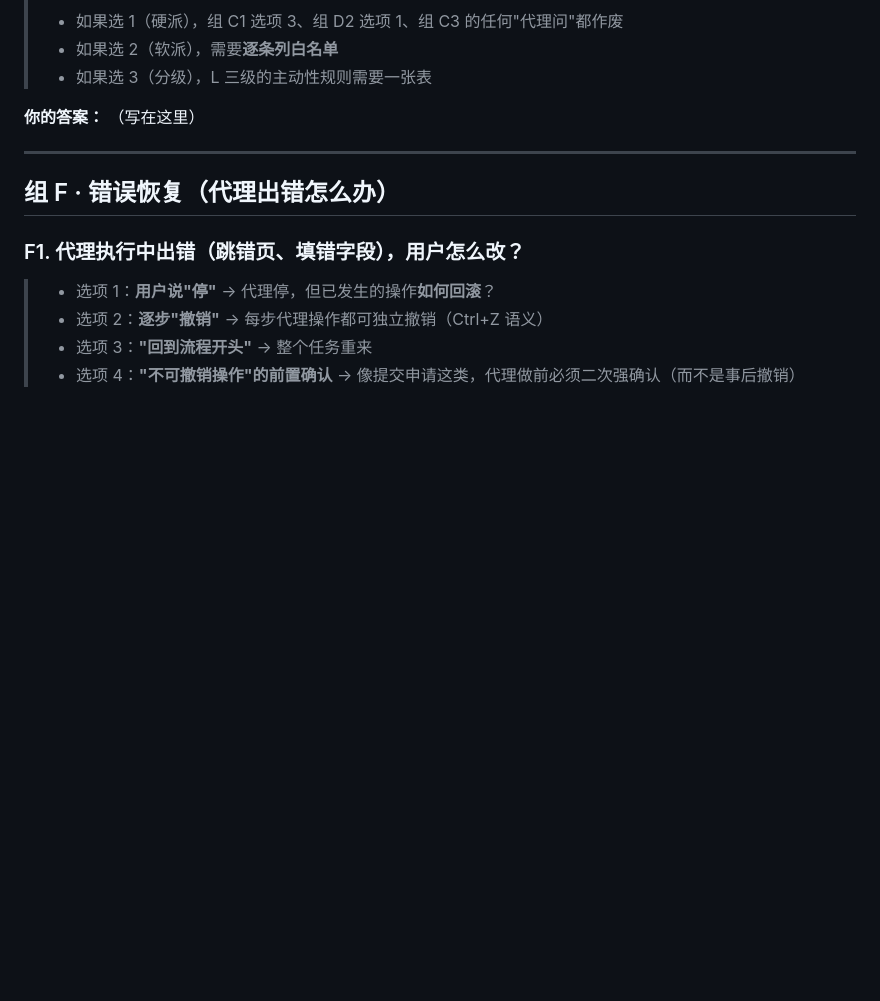
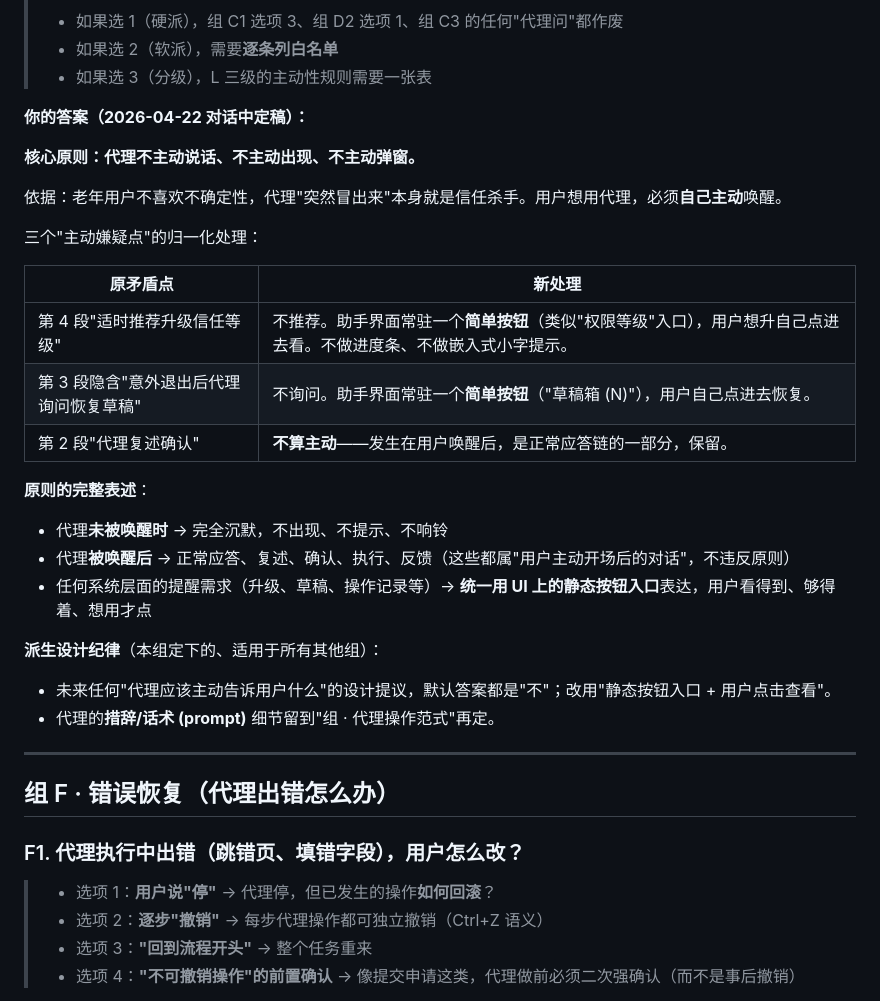
Before and after one commit to Echo-bababoyi/test, a Markdown page: docs/AGENT_DEFINITION_QUESTIONS.md, the part around the change. Drawn GitHub-style; blank space fills up the shorter version.

Commit message:
docs(agent-def): 组 E 定稿 — 代理永远不主动
对话中定下的核心原则（2026-04-22）：
- 代理未被唤醒时完全沉默；被唤醒后正常应答
- 三处"主动嫌疑点"全部改为静态按钮入口（权限等级 / 草稿箱 / 操作记录）
- 派生纪律：未来任何"代理主动 X"的提议，默认答案都是"不"

Co-Authored-By: Claude Opus 4.7 (1M context) <noreply@anthropic.com>

```diff
--- a/docs/AGENT_DEFINITION_QUESTIONS.md
+++ b/docs/AGENT_DEFINITION_QUESTIONS.md
@@ -262,8 +262,28 @@
 > - 如果选 2（软派），需要**逐条列白名单**
 > - 如果选 3（分级），L 三级的主动性规则需要一张表
 
-**你的答案：**
-（写在这里）
+**你的答案（2026-04-22 对话中定稿）：**
+
+**核心原则：代理不主动说话、不主动出现、不主动弹窗。**
+
+依据：老年用户不喜欢不确定性，代理"突然冒出来"本身就是信任杀手。用户想用代理，必须**自己主动**唤醒。
+
+三个"主动嫌疑点"的归一化处理：
+
+| 原矛盾点 | 新处理 |
+|---|---|
+| 第 4 段"适时推荐升级信任等级" | 不推荐。助手界面常驻一个**简单按钮**（类似"权限等级"入口），用户想升自己点进去看。不做进度条、不做嵌入式小字提示。 |
+| 第 3 段隐含"意外退出后代理询问恢复草稿" | 不询问。助手界面常驻一个**简单按钮**（"草稿箱 (N)"），用户自己点进去恢复。 |
+| 第 2 段"代理复述确认" | **不算主动**——发生在用户唤醒后，是正常应答链的一部分，保留。 |
+
+**原则的完整表述**：
+- 代理**未被唤醒时** → 完全沉默，不出现、不提示、不响铃
+- 代理**被唤醒后** → 正常应答、复述、确认、执行、反馈（这些都属"用户主动开场后的对话"，不违反原则）
+- 任何系统层面的提醒需求（升级、草稿、操作记录等）→ **统一用 UI 上的静态按钮入口**表达，用户看得到、够得着、想用才点
+
+**派生设计纪律**（本组定下的、适用于所有其他组）：
+- 未来任何"代理应该主动告诉用户什么"的设计提议，默认答案都是"不"；改用"静态按钮入口 + 用户点击查看"。
+- 代理的**措辞/话术 (prompt)** 细节留到"组 · 代理操作范式"再定。
 
 ---
 
```
